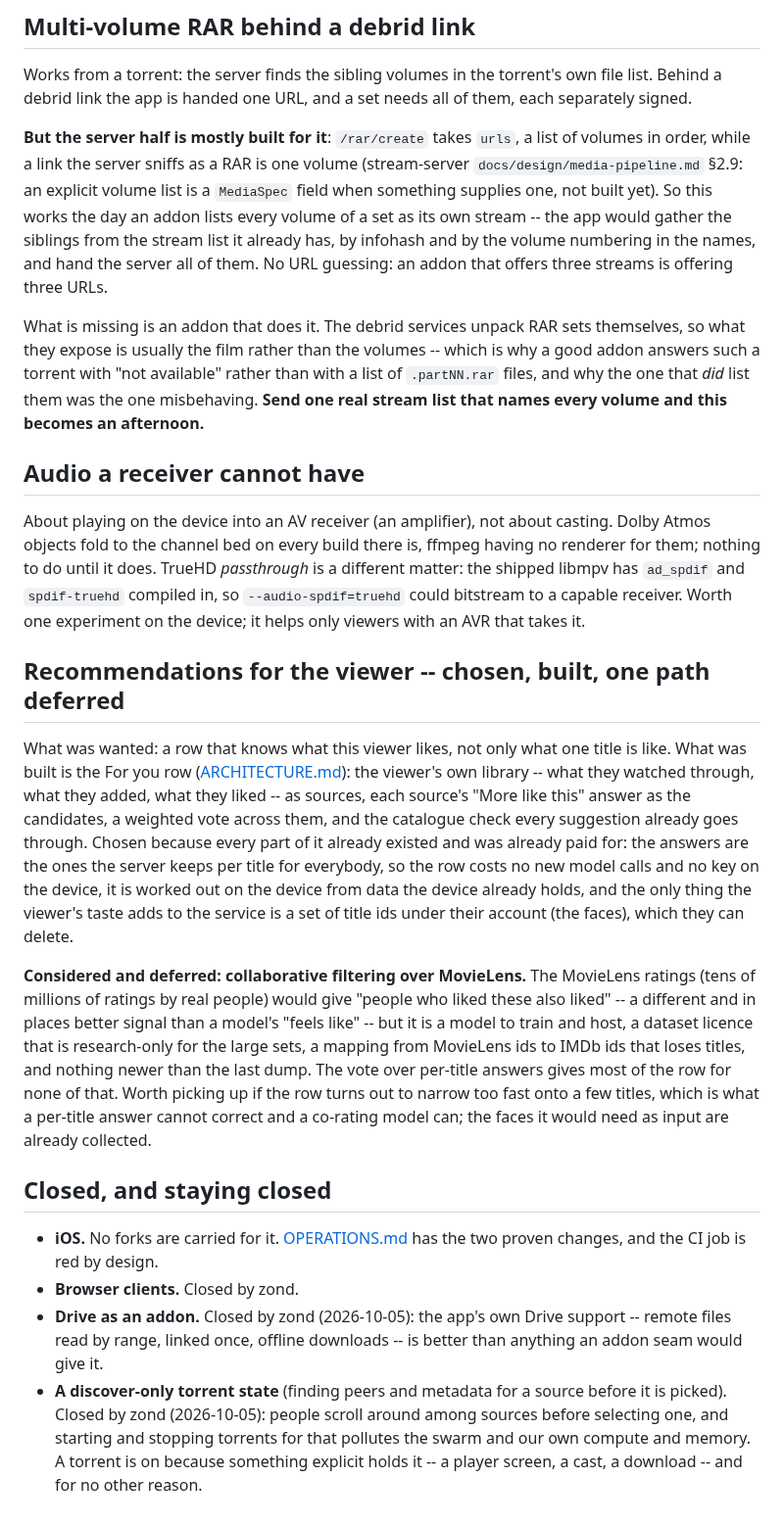
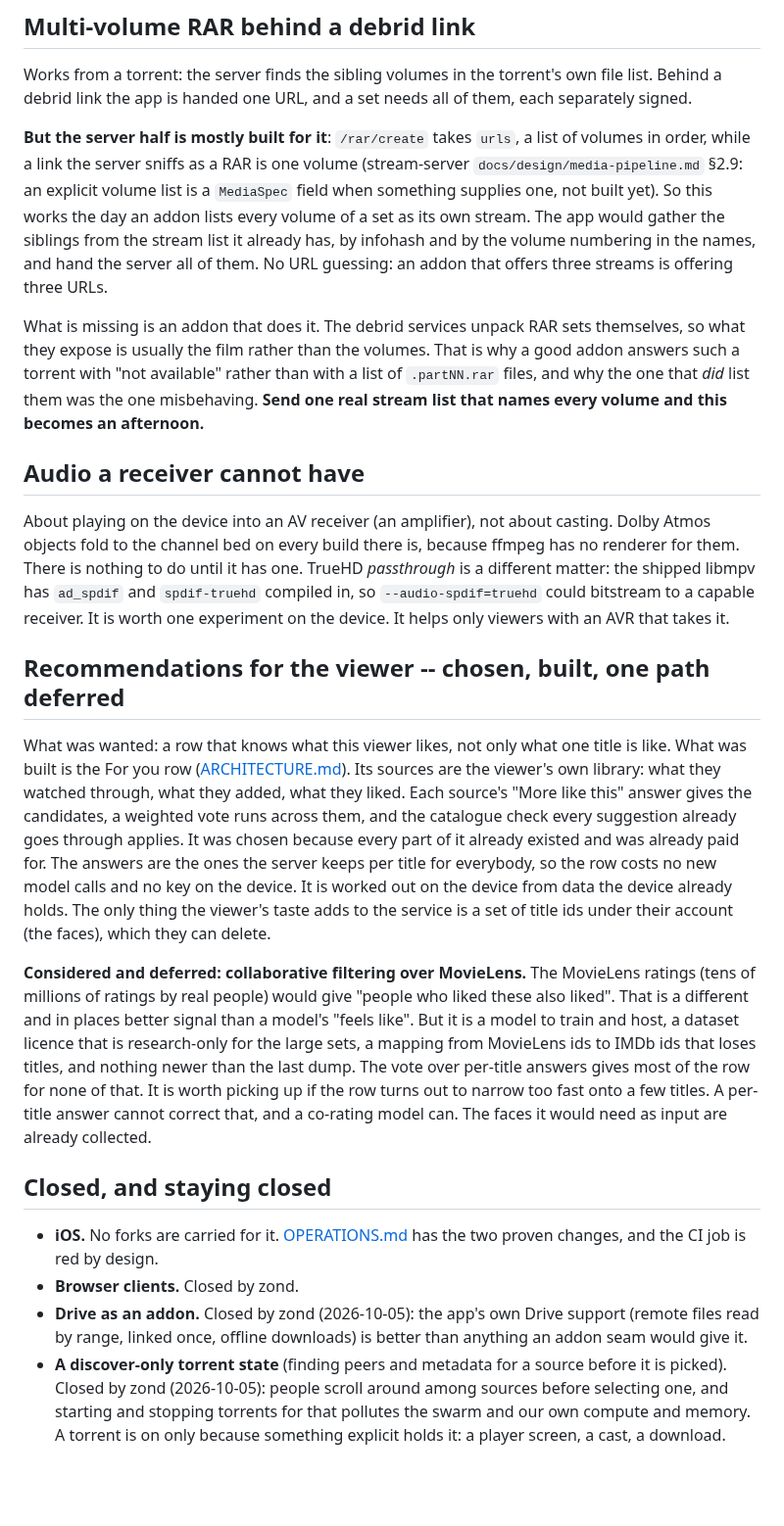
Before and after one commit to zond/xtremio, a Markdown page: docs/WISHLIST.md, the part around one of its changes. Shown at 98% size. Drawn GitHub-style; blank space fills up the shorter version.

```diff
--- a/docs/WISHLIST.md
+++ b/docs/WISHLIST.md
@@ -133,15 +132,14 @@ and a set needs all of them, each separately signed.
 `urls`, a list of volumes in order, while a link the server sniffs as a RAR
 is one volume (stream-server `docs/design/media-pipeline.md` §2.9: an
 explicit volume list is a `MediaSpec` field when something supplies one,
-not built yet). So this works the day an addon lists
-every volume of a set as its own stream -- the app would gather the
-siblings from the stream list it already has, by infohash and by the
+not built yet). So this works the day an addon lists every volume of a
+set as its own stream. The app would gather the siblings from the stream list it already has, by infohash and by the
 volume numbering in the names, and hand the server all of them. No URL
 guessing: an addon that offers three streams is offering three URLs.
 
 What is missing is an addon that does it. The debrid services unpack RAR
 sets themselves, so what they expose is usually the film rather than the
-volumes -- which is why a good addon answers such a torrent with "not
+volumes. That is why a good addon answers such a torrent with "not
 available" rather than with a list of `.partNN.rar` files, and why the one
 that *did* list them was the one misbehaving. **Send one real stream list
 that names every volume and this becomes an afternoon.**
@@ -149,39 +147,39 @@ that names every volume and this becomes an afternoon.**
 ## Audio a receiver cannot have
 
 About playing on the device into an AV receiver (an amplifier), not about
-casting. Dolby Atmos objects fold to the channel bed on every build there is,
-ffmpeg having no renderer for them; nothing to do until it does. TrueHD
-*passthrough* is a different matter: the shipped libmpv has `ad_spdif`
-and `spdif-truehd` compiled in, so `--audio-spdif=truehd` could bitstream
-to a capable receiver. Worth one experiment on the device; it helps only
-viewers with an AVR that takes it.
+casting. Dolby Atmos objects fold to the channel bed on every build there
+is, because ffmpeg has no renderer for them. There is nothing to do until
+it has one. TrueHD *passthrough* is a different matter: the shipped libmpv
+has `ad_spdif` and `spdif-truehd` compiled in, so `--audio-spdif=truehd`
+could bitstream to a capable receiver. It is worth one experiment on the
+device. It helps only viewers with an AVR that takes it.
 
 ## Recommendations for the viewer -- chosen, built, one path deferred
 
 What was wanted: a row that knows what this viewer likes, not only what one
 title is like. What was built is the For you row
-([ARCHITECTURE.md](ARCHITECTURE.md#for-you)): the viewer's own library --
-what they watched through, what they added, what they liked -- as sources,
-each source's "More like this" answer as the candidates, a weighted vote
-across them, and the catalogue check every suggestion already goes
-through. Chosen because every part of it already existed and was already
-paid for: the answers are the ones the server keeps per title for
-everybody, so the row costs no new model calls and no key on the device,
-it is worked out on the device from data the device already holds, and
-the only thing the viewer's taste adds to the service is a set of title
-ids under their account (the faces), which they can delete.
+([ARCHITECTURE.md](ARCHITECTURE.md#for-you)). Its sources are the viewer's
+own library: what they watched through, what they added, what they liked.
+Each source's "More like this" answer gives the candidates, a weighted
+vote runs across them, and the catalogue check every suggestion already
+goes through applies. It was chosen because every part of it already
+existed and was already paid for. The answers are the ones the server
+keeps per title for everybody, so the row costs no new model calls and no
+key on the device. It is worked out on the device from data the device
+already holds. The only thing the viewer's taste adds to the service is a
+set of title ids under their account (the faces), which they can delete.
 
 **Considered and deferred: collaborative filtering over MovieLens.** The
 MovieLens ratings (tens of millions of ratings by real people) would give
-"people who liked these also liked" -- a different and in places better
-signal than a model's "feels like" -- but it is a model to train and
+"people who liked these also liked". That is a different and in places
+better signal than a model's "feels like". But it is a model to train and
 host, a dataset licence that is research-only for the large sets, a
 mapping from MovieLens ids to IMDb ids that loses titles, and nothing
 newer than the last dump. The vote over per-title answers gives most of
-the row for none of that. Worth picking up if the row turns out to
-narrow too fast onto a few titles, which is what a per-title answer
-cannot correct and a co-rating model can; the faces it would need as
-input are already collected.
+the row for none of that. It is worth picking up if the row turns out to
+narrow too fast onto a few titles. A per-title answer cannot correct that,
+and a co-rating model can. The faces it would need as input are already
+collected.
 
 ## Closed, and staying closed
 
@@ -190,11 +188,11 @@ input are already collected.
   changes, and the CI job is red by design.
 * **Browser clients.** Closed by zond.
 * **Drive as an addon.** Closed by zond (2026-10-05): the app's own Drive
-  support -- remote files read by range, linked once, offline downloads --
-  is better than anything an addon seam would give it.
+  support (remote files read by range, linked once, offline downloads) is
+  better than anything an addon seam would give it.
 * **A discover-only torrent state** (finding peers and metadata for a
   source before it is picked). Closed by zond (2026-10-05): people scroll
   around among sources before selecting one, and starting and stopping
   torrents for that pollutes the swarm and our own compute and memory. A
-  torrent is on because something explicit holds it -- a player screen, a
-  cast, a download -- and for no other reason.
+  torrent is on only because something explicit holds it: a player screen,
+  a cast, a download.
```
Also changed, not shown: other parts of docs/WISHLIST.md (+31 -32 lines).
